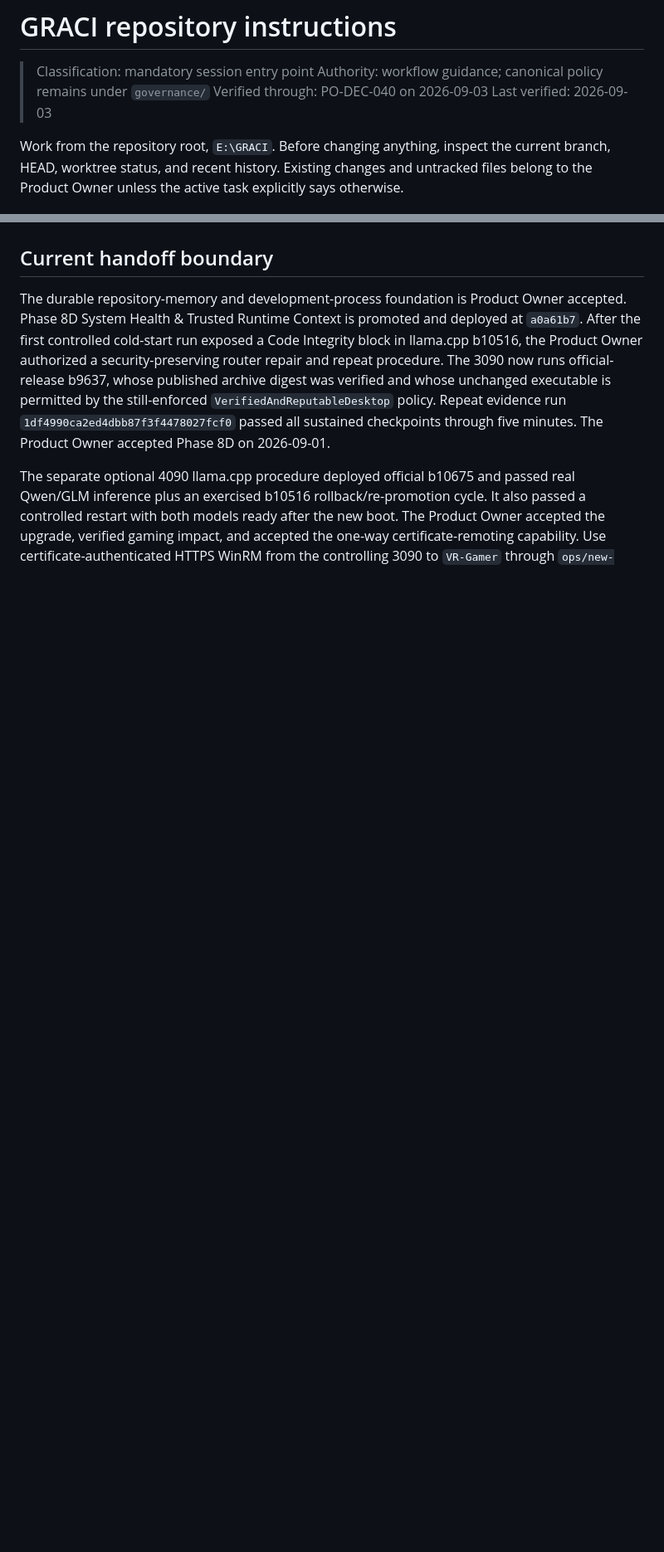
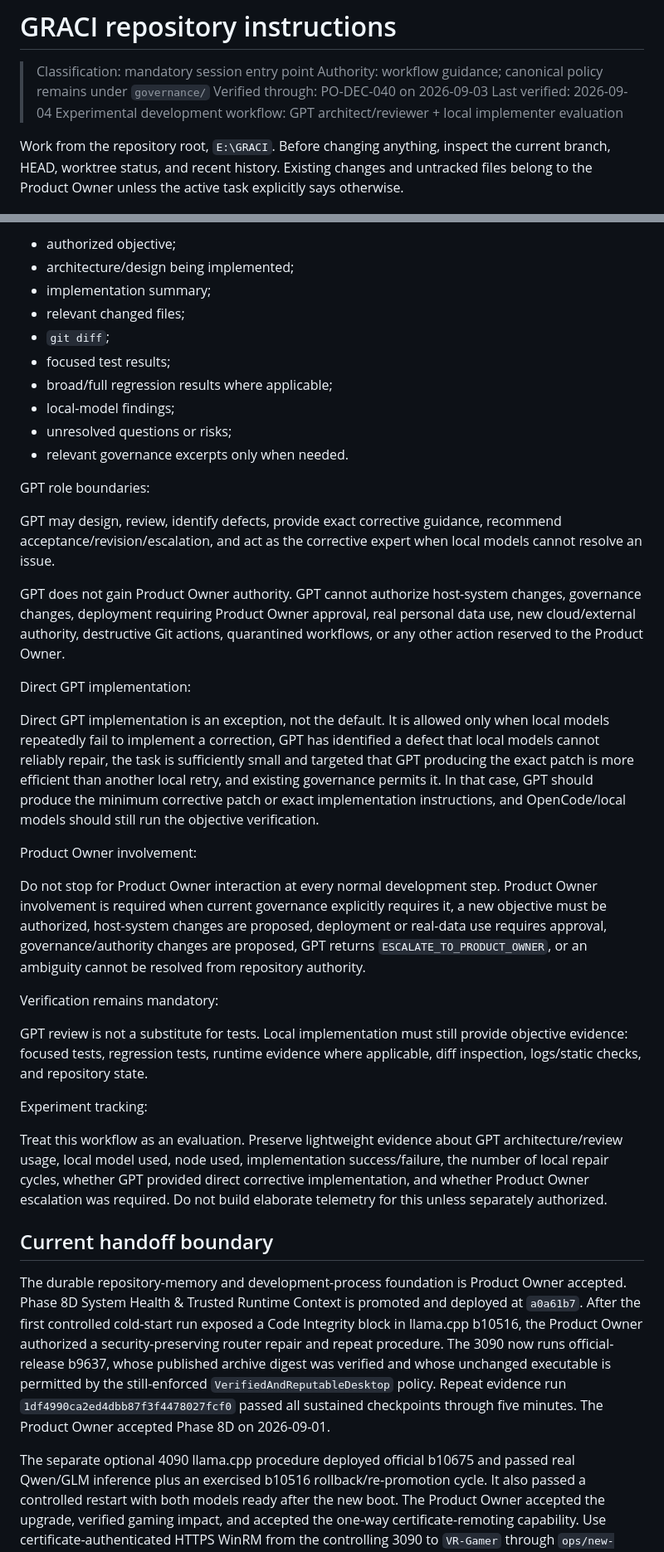
Before and after one commit to PythonAPICoder/GRACI, a Markdown page: AGENTS.md, 2 parts joined by grey strips. Shown at 83% size. Drawn GitHub-style; blank space fills up the shorter version.

```diff
--- a/AGENTS.md
+++ b/AGENTS.md
@@ -3,7 +3,8 @@
 > Classification: mandatory session entry point
 > Authority: workflow guidance; canonical policy remains under `governance/`
 > Verified through: PO-DEC-040 on 2026-09-03
-> Last verified: 2026-09-03
+> Last verified: 2026-09-04
+> Experimental development workflow: GPT architect/reviewer + local implementer evaluation
 
 Work from the repository root, `E:\GRACI`. Before changing anything, inspect the
 current branch, HEAD, worktree status, and recent history. Existing changes and
@@ -186,3 +240,57 @@ routing behavior.
+- authorized objective;
+- architecture/design being implemented;
+- implementation summary;
+- relevant changed files;
+- `git diff`;
+- focused test results;
+- broad/full regression results where applicable;
+- local-model findings;
+- unresolved questions or risks;
+- relevant governance excerpts only when needed.
+
+GPT role boundaries:
+
+GPT may design, review, identify defects, provide exact corrective guidance,
+recommend acceptance/revision/escalation, and act as the corrective expert when
+local models cannot resolve an issue.
+
+GPT does not gain Product Owner authority. GPT cannot authorize host-system changes,
+governance changes, deployment requiring Product Owner approval, real personal data
+use, new cloud/external authority, destructive Git actions, quarantined workflows,
+or any other action reserved to the Product Owner.
+
+Direct GPT implementation:
+
+Direct GPT implementation is an exception, not the default. It is allowed only when
+local models repeatedly fail to implement a correction, GPT has identified a defect
+that local models cannot reliably repair, the task is sufficiently small and targeted
+that GPT producing the exact patch is more efficient than another local retry, and
+existing governance permits it. In that case, GPT should produce the minimum
+corrective patch or exact implementation instructions, and OpenCode/local models
+should still run the objective verification.
+
+Product Owner involvement:
+
+Do not stop for Product Owner interaction at every normal development step. Product
+Owner involvement is required when current governance explicitly requires it, a new
+objective must be authorized, host-system changes are proposed, deployment or
+real-data use requires approval, governance/authority changes are proposed, GPT
+returns `ESCALATE_TO_PRODUCT_OWNER`, or an ambiguity cannot be resolved from
+repository authority.
+
+Verification remains mandatory:
+
+GPT review is not a substitute for tests. Local implementation must still provide
+objective evidence: focused tests, regression tests, runtime evidence where
+applicable, diff inspection, logs/static checks, and repository state.
+
+Experiment tracking:
+
+Treat this workflow as an evaluation. Preserve lightweight evidence about GPT
+architecture/review usage, local model used, node used, implementation
+success/failure, the number of local repair cycles, whether GPT provided direct
+corrective implementation, and whether Product Owner escalation was required. Do not
+build elaborate telemetry for this unless separately authorized.
 
 ## Current handoff boundary
 
```
Also changed, not shown: other parts of AGENTS.md (+54 -1 lines).
